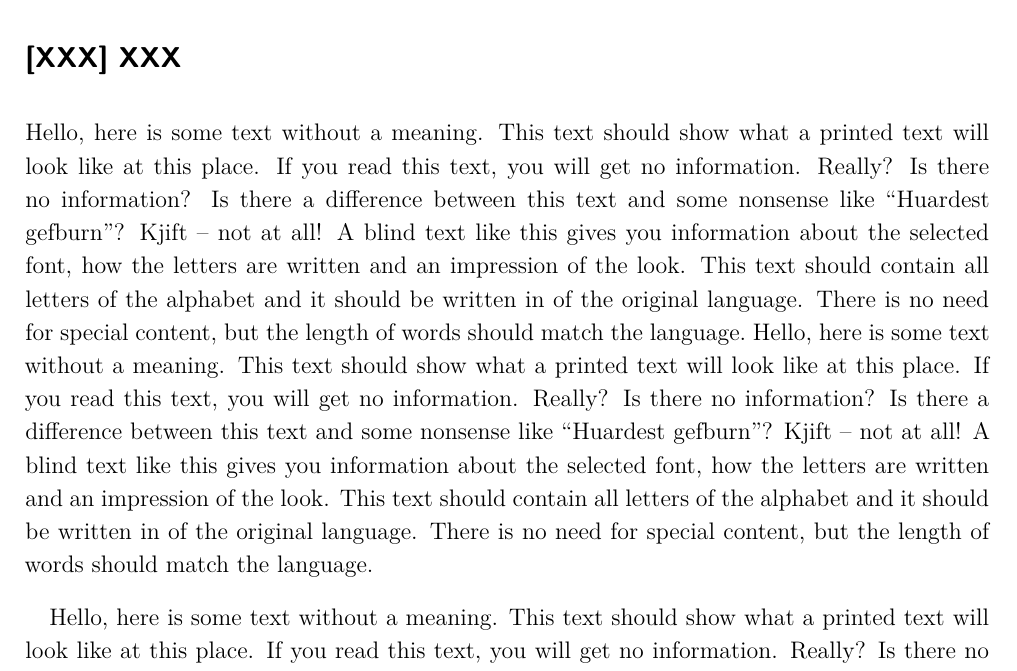
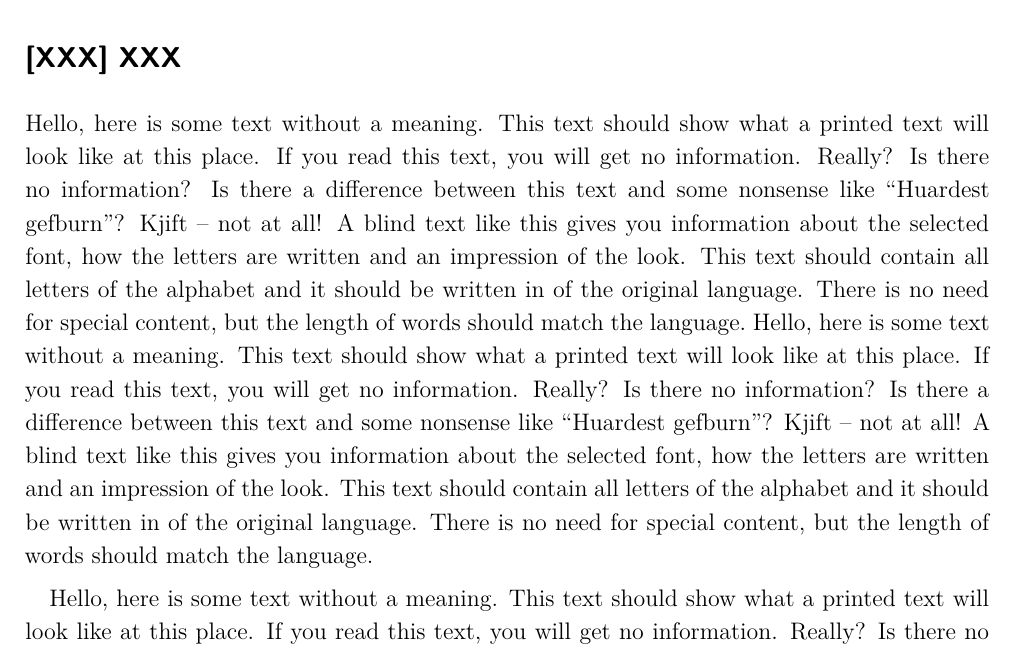
Before and after one commit to JonasGroeger/nailing-your-thesis, a LaTeX document (Template.tex): part of page 1 of 2, cut so that both start at the same text. Compiled offline with XeLaTeX.

Commit message:
No more complaints about the length.

```diff
--- a/Template.tex
+++ b/Template.tex
@@ -38,7 +38,7 @@
 
 % Borders
 \usepackage[paper=a4paper,left=20mm,right=20mm,top=30mm,bottom=30mm]{geometry}
-\setlength{\parskip}{0.8em}
+\setlength{\parskip}{0.4em}
 
 \begin{document}
 \pagestyle{fancy} % Activate own pagestyle
```
